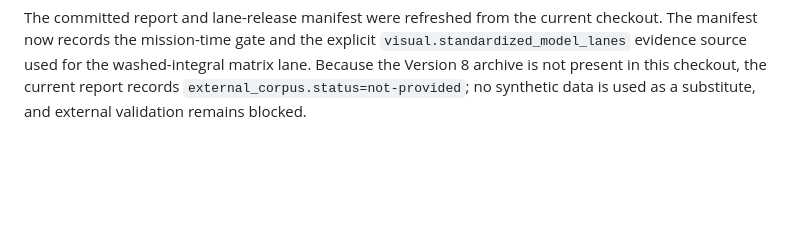
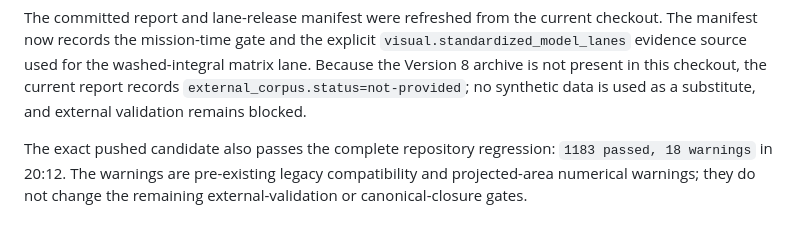
Before and after one commit to sheepfling/Exhaust-Plume, a Markdown page: docs/validation/PRODUCT_LANE_STATUS.md, the part around the change. Drawn GitHub-style; blank space fills up the shorter version.

```diff
--- a/docs/validation/PRODUCT_LANE_STATUS.md
+++ b/docs/validation/PRODUCT_LANE_STATUS.md
@@ -348,3 +348,8 @@ checkout.  The manifest now records the mission-time gate and the explicit
 matrix lane.  Because the Version 8 archive is not present in this checkout,
 the current report records `external_corpus.status=not-provided`; no synthetic
 data is used as a substitute, and external validation remains blocked.
+
+The exact pushed candidate also passes the complete repository regression:
+`1183 passed, 18 warnings` in 20:12.  The warnings are pre-existing legacy
+compatibility and projected-area numerical warnings; they do not change the
+remaining external-validation or canonical-closure gates.
```
Also changed, not shown: docs/product_suite_completion_plan_v1.md (+9 -0 lines).
